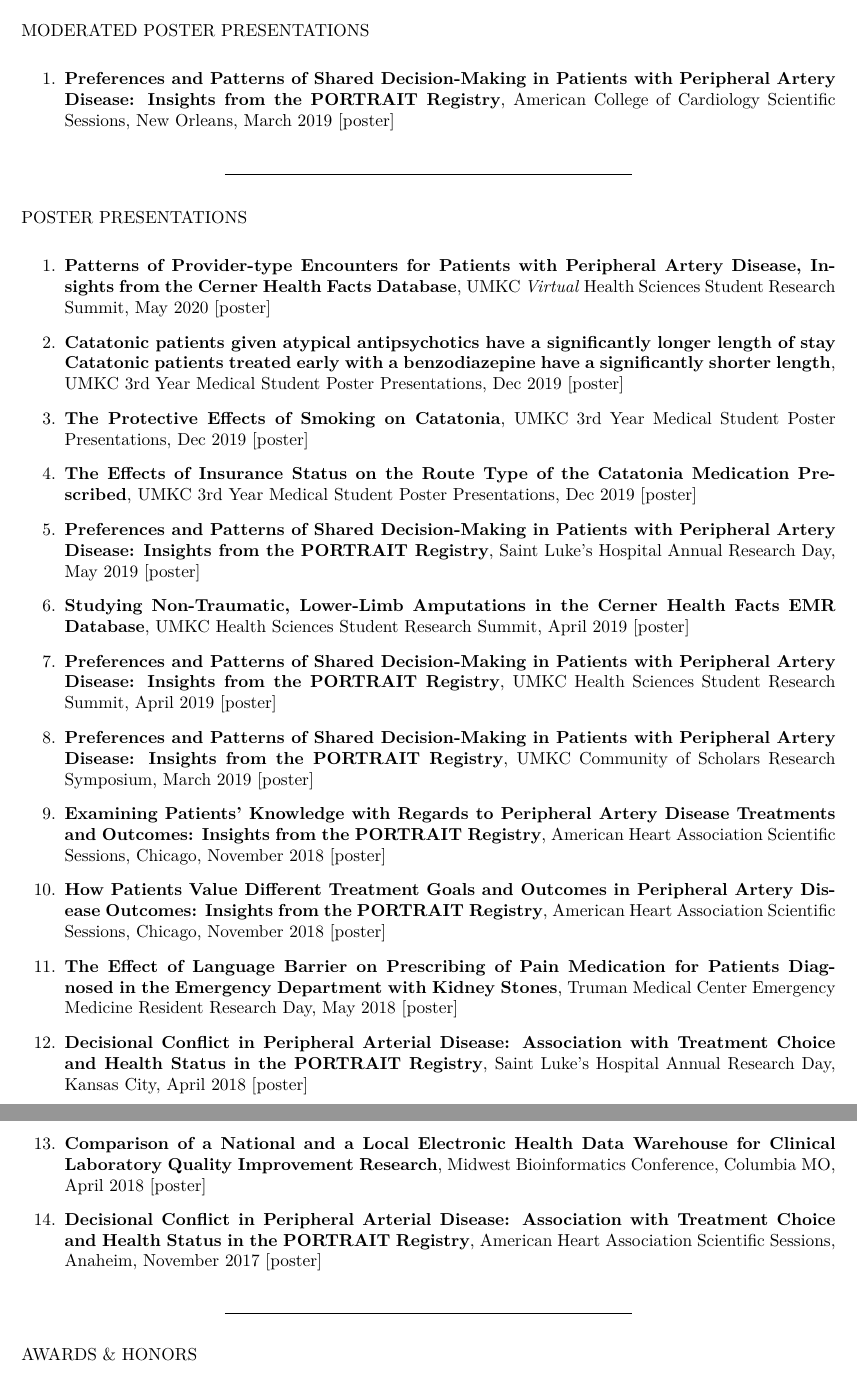
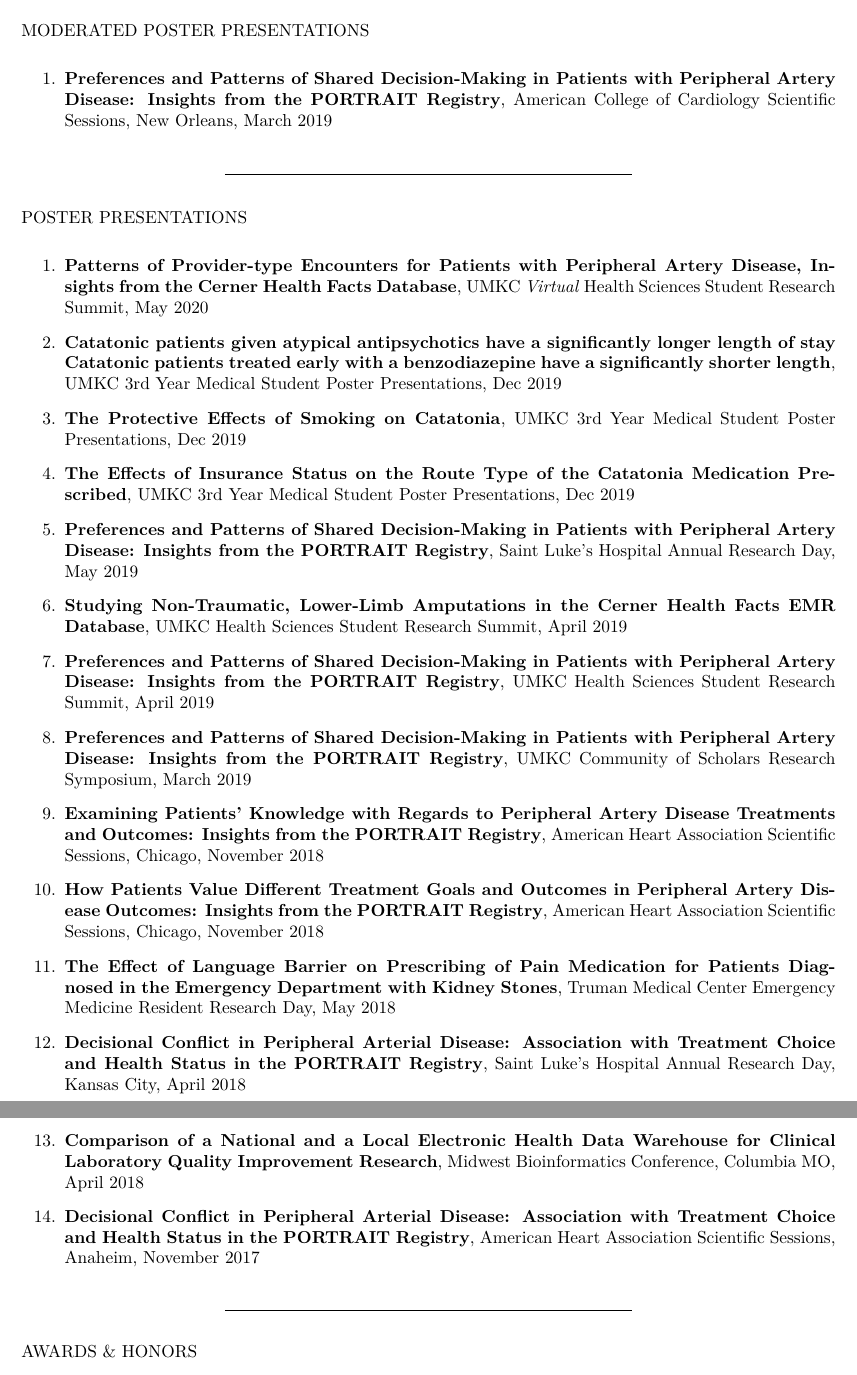
Before and after one commit to jeremyprovance/jeremyprovance.github.io, an R Markdown document (cv/index.Rmd): two parts of pages 4 and 5 of 8, joined at a grey line, cut so that both start at the same text. The pictures show the output file cv/index.pdf that the author committed with the source.

Commit message:
cv updates

```diff
--- a/cv/index.Rmd
+++ b/cv/index.Rmd
@@ -132,39 +132,39 @@ ORAL PRESENTATIONS
 
 MODERATED POSTER PRESENTATIONS
 
-1. **Preferences and Patterns of Shared Decision-Making in Patients with Peripheral Artery Disease: Insights from the PORTRAIT Registry**, American College of Cardiology Scientific Sessions, New Orleans, March 2019 [[poster](https://jeremyprovance.github.io/assets/2019-03-16_Poster.pdf)]
+1. [**Preferences and Patterns of Shared Decision-Making in Patients with Peripheral Artery Disease: Insights from the PORTRAIT Registry**](https://jeremyprovance.github.io/assets/2019-03-16_Poster.pdf), American College of Cardiology Scientific Sessions, New Orleans, March 2019
 
 ***
 
 POSTER PRESENTATIONS
 
-1. **Patterns of Provider-type Encounters for Patients with Peripheral Artery Disease, Insights from the Cerner Health Facts Database**, UMKC *Virtual* Health Sciences Student Research Summit, May 2020 [[poster](https://jeremyprovance.github.io/assets/2020_HSSRS_poster.pdf)]
+1. [**Patterns of Provider-type Encounters for Patients with Peripheral Artery Disease, Insights from the Cerner Health Facts Database**](https://jeremyprovance.github.io/assets/2020_HSSRS_poster.pdf), UMKC *Virtual* Health Sciences Student Research Summit, May 2020
 
-2. **Catatonic patients given atypical antipsychotics have a significantly longer length of stay Catatonic patients treated early with a benzodiazepine have a significantly shorter length**, UMKC 3rd Year Medical Student Poster Presentations, Dec 2019 [[poster](https://jeremyprovance.github.io/assets/Group_12_Poster.pdf)]
+2. [**Catatonic patients given atypical antipsychotics have a significantly longer length of stay Catatonic patients treated early with a benzodiazepine have a significantly shorter length**](https://jeremyprovance.github.io/assets/Group_12_Poster.pdf), UMKC 3rd Year Medical Student Poster Presentations, Dec 2019
 
-3. **The Protective Effects of Smoking on Catatonia**, UMKC 3rd Year Medical Student Poster Presentations, Dec 2019 [[poster](https://jeremyprovance.github.io/assets/Group_13_Poster.pdf)]
+3. [**The Protective Effects of Smoking on Catatonia**](https://jeremyprovance.github.io/assets/Group_13_Poster.pdf), UMKC 3rd Year Medical Student Poster Presentations, Dec 2019
 
-4. **The Effects of Insurance Status on the Route Type of the Catatonia Medication Prescribed**, UMKC 3rd Year Medical Student Poster Presentations, Dec 2019 [[poster](https://jeremyprovance.github.io/assets/Group_14_Poster.pdf)]
+4. [**The Effects of Insurance Status on the Route Type of the Catatonia Medication Prescribed**](https://jeremyprovance.github.io/assets/Group_14_Poster.pdf), UMKC 3rd Year Medical Student Poster Presentations, Dec 2019
 
-5. **Preferences and Patterns of Shared Decision-Making in Patients with Peripheral Artery Disease: Insights from the PORTRAIT Registry**, Saint Luke’s Hospital Annual Research Day, May 2019 [[poster](https://jeremyprovance.github.io/assets/2019-03-16_Poster.pdf)]
+5. [**Preferences and Patterns of Shared Decision-Making in Patients with Peripheral Artery Disease: Insights from the PORTRAIT Registry**](https://jeremyprovance.github.io/assets/2019-03-16_Poster.pdf), Saint Luke’s Hospital Annual Research Day, May 2019
 
-6. **Studying Non-Traumatic, Lower-Limb Amputations in the Cerner Health Facts EMR Database**, UMKC Health Sciences Student Research Summit, April 2019 [[poster](https://jeremyprovance.github.io/assets/2019-04-17_Poster.pdf)]
+6. [**Studying Non-Traumatic, Lower-Limb Amputations in the Cerner Health Facts EMR Database**](https://jeremyprovance.github.io/assets/2019-04-17_Poster.pdf), UMKC Health Sciences Student Research Summit, April 2019
 
-7. **Preferences and Patterns of Shared Decision-Making in Patients with Peripheral Artery Disease: Insights from the PORTRAIT Registry**, UMKC Health Sciences Student Research Summit, April 2019 [[poster](https://jeremyprovance.github.io/assets/2019-03-16_Poster.pdf)]
+7. [**Preferences and Patterns of Shared Decision-Making in Patients with Peripheral Artery Disease: Insights from the PORTRAIT Registry**](https://jeremyprovance.github.io/assets/2019-03-16_Poster.pdf), UMKC Health Sciences Student Research Summit, April 2019
 
-8. **Preferences and Patterns of Shared Decision-Making in Patients with Peripheral Artery Disease: Insights from the PORTRAIT Registry**, UMKC Community of Scholars Research Symposium, March 2019 [[poster](https://jeremyprovance.github.io/assets/2019-03-16_Poster.pdf)]
+8. [**Preferences and Patterns of Shared Decision-Making in Patients with Peripheral Artery Disease: Insights from the PORTRAIT Registry**](https://jeremyprovance.github.io/assets/2019-03-16_Poster.pdf), UMKC Community of Scholars Research Symposium, March 2019
 
-9. **Examining Patients’ Knowledge with Regards to Peripheral Artery Disease Treatments and Outcomes: Insights from the PORTRAIT Registry**, American Heart Association Scientific Sessions, Chicago, November 2018 [[poster](https://jeremyprovance.github.io/assets/2018-11-10_Poster2.pdf)]
+9. [**Examining Patients’ Knowledge with Regards to Peripheral Artery Disease Treatments and Outcomes: Insights from the PORTRAIT Registry**](https://jeremyprovance.github.io/assets/2018-11-10_Poster2.pdf), American Heart Association Scientific Sessions, Chicago, November 2018
 
-10. **How Patients Value Different Treatment Goals and Outcomes in Peripheral Artery Disease Outcomes: Insights from the PORTRAIT Registry**, American Heart Association Scientific Sessions, Chicago, November 2018 [[poster](https://jeremyprovance.github.io/assets/2018-11-10_Poster.pdf)]
+10. [**How Patients Value Different Treatment Goals and Outcomes in Peripheral Artery Disease Outcomes: Insights from the PORTRAIT Registry**](https://jeremyprovance.github.io/assets/2018-11-10_Poster.pdf), American Heart Association Scientific Sessions, Chicago, November 2018
 
-11. **The Effect of Language Barrier on Prescribing of Pain Medication for Patients Diagnosed in the Emergency Department with Kidney Stones**, Truman Medical Center Emergency Medicine Resident Research Day, May 2018 [[poster](https://jeremyprovance.github.io/assets/Ottman_Poster.pdf)]
+11. [**The Effect of Language Barrier on Prescribing of Pain Medication for Patients Diagnosed in the Emergency Department with Kidney Stones**](https://jeremyprovance.github.io/assets/Ottman_Poster.pdf), Truman Medical Center Emergency Medicine Resident Research Day, May 2018
 
-12. **Decisional Conflict in Peripheral Arterial Disease: Association with Treatment Choice and Health Status in the PORTRAIT Registry**, Saint Luke’s Hospital Annual Research Day, Kansas City, April 2018 [[poster](https://jeremyprovance.github.io/assets/2017-11-11_Poster.pdf)]
+12. [**Decisional Conflict in Peripheral Arterial Disease: Association with Treatment Choice and Health Status in the PORTRAIT Registry**](https://jeremyprovance.github.io/assets/2017-11-11_Poster.pdf), Saint Luke’s Hospital Annual Research Day, Kansas City, April 2018
 
-13. **Comparison of a National and a Local Electronic Health Data Warehouse for Clinical Laboratory Quality Improvement Research**, Midwest Bioinformatics Conference, Columbia MO, April 2018 [[poster](https://jeremyprovance.github.io/assets/2018-04-11_Poster.pdf)]
+13. [**Comparison of a National and a Local Electronic Health Data Warehouse for Clinical Laboratory Quality Improvement Research**](https://jeremyprovance.github.io/assets/2018-04-11_Poster.pdf), Midwest Bioinformatics Conference, Columbia MO, April 2018
 
-14. **Decisional Conflict in Peripheral Arterial Disease: Association with Treatment Choice and Health Status in the PORTRAIT Registry**, American Heart Association Scientific Sessions, Anaheim, November 2017 [[poster](https://jeremyprovance.github.io/assets/2017-11-11_Poster.pdf)]
+14. [**Decisional Conflict in Peripheral Arterial Disease: Association with Treatment Choice and Health Status in the PORTRAIT Registry**](https://jeremyprovance.github.io/assets/2017-11-11_Poster.pdf), American Heart Association Scientific Sessions, Anaheim, November 2017
 
 ***
 
```
Also changed, not shown: running/index.Rmd (+7 -23 lines), cv/index.html, cv/index.pdf, cv/index.Rmd (4 more changed lines), 1 other file.
